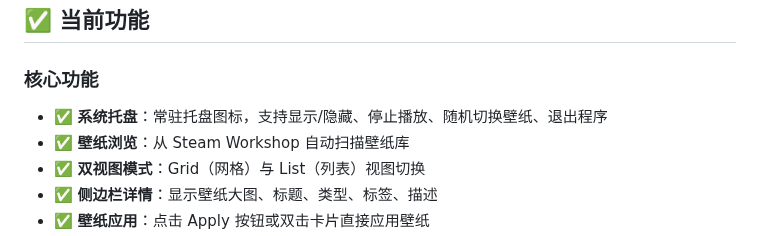
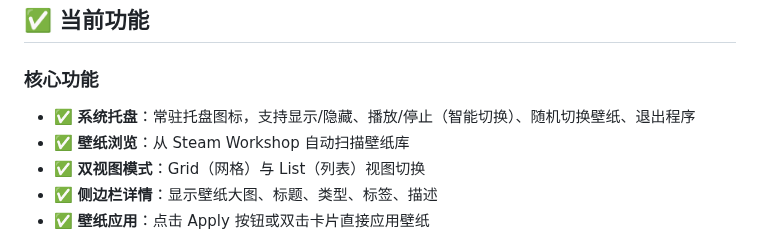
Before and after one commit to Suhoiyis/gui-for-linux-wallpaperengine, a Markdown page: README.md, the part around the change. Rendered like a GitHub page.

Commit message:
Docs: Update tray icon features in README

```diff
--- a/README.md
+++ b/README.md
@@ -19,7 +19,7 @@
 ## ✅ 当前功能
 
 ### 核心功能
-- ✅ **系统托盘**：常驻托盘图标，支持显示/隐藏、停止播放、随机切换壁纸、退出程序
+- ✅ **系统托盘**：常驻托盘图标，支持显示/隐藏、播放/停止（智能切换）、随机切换壁纸、退出程序
 - ✅ **壁纸浏览**：从 Steam Workshop 自动扫描壁纸库
 - ✅ **双视图模式**：Grid（网格）与 List（列表）视图切换
 - ✅ **侧边栏详情**：显示壁纸大图、标题、类型、标签、描述
```
